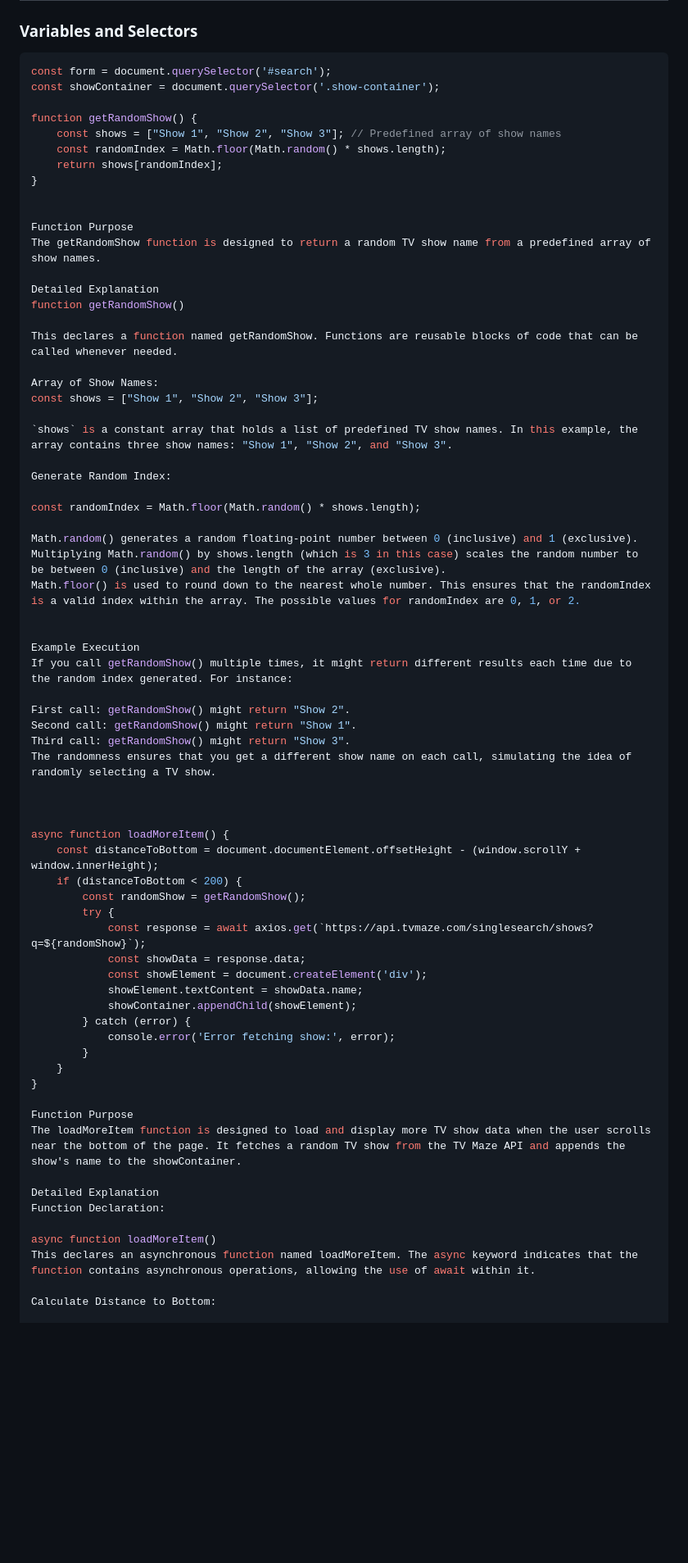
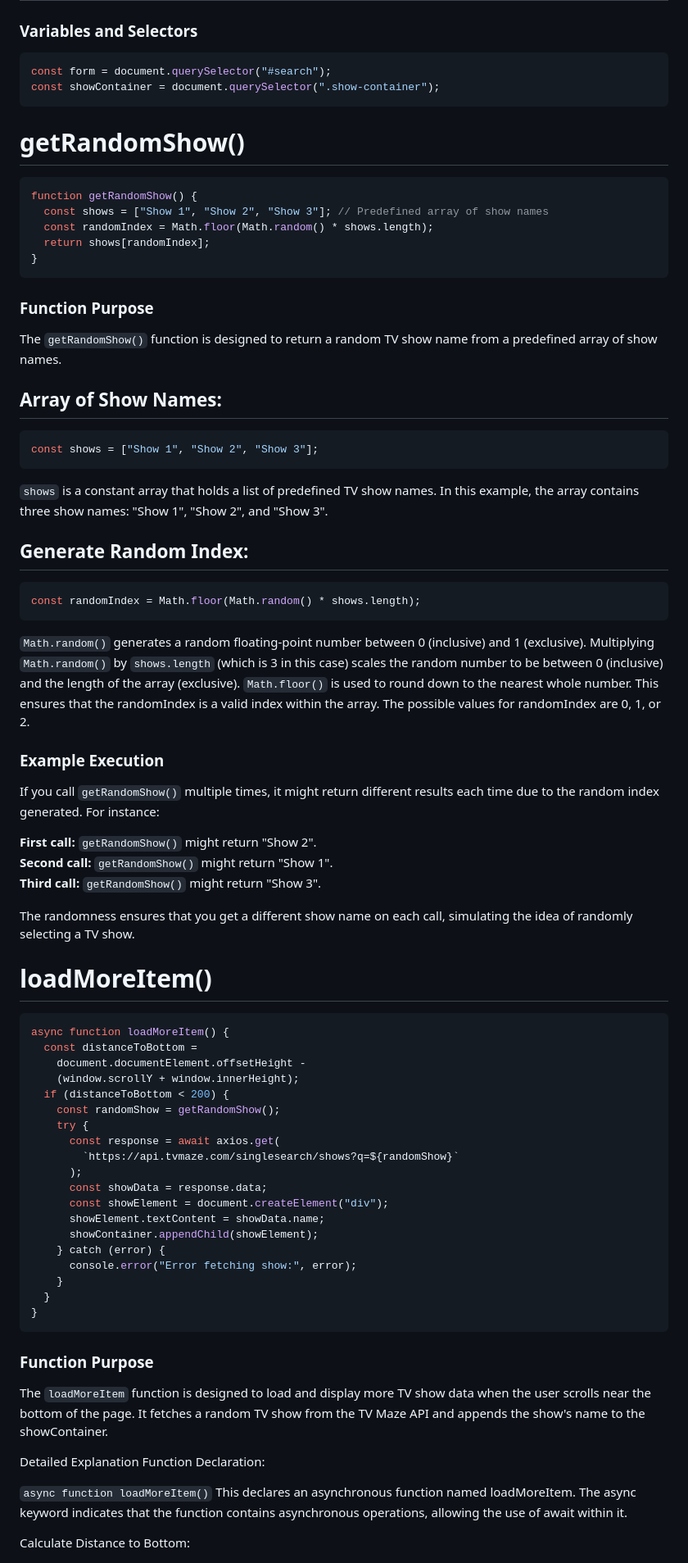
Before and after one commit to sharma-dikshant/TV-Show-Search-App, a Markdown page: readme.md, the part around one of its changes. Shown at 82% size. GitHub-like rendering; blank space fills up the shorter version.

````diff
--- a/readme.md
+++ b/readme.md
@@ -7,71 +7,82 @@ This JavaScript code creates a TV show search functionality using the TV Maze AP
 ### Variables and Selectors
 
 ```javascript
-const form = document.querySelector('#search');
-const showContainer = document.querySelector('.show-container');
+const form = document.querySelector("#search");
+const showContainer = document.querySelector(".show-container");
+```
+# getRandomShow()
 
+```javascript
 function getRandomShow() {
-    const shows = ["Show 1", "Show 2", "Show 3"]; // Predefined array of show names
-    const randomIndex = Math.floor(Math.random() * shows.length);
-    return shows[randomIndex];
+  const shows = ["Show 1", "Show 2", "Show 3"]; // Predefined array of show names
+  const randomIndex = Math.floor(Math.random() * shows.length);
+  return shows[randomIndex];
 }
+```
+
+### Function Purpose
+The `getRandomShow()` function is designed to return a random TV show name from a predefined array of show names.
 
 
-Function Purpose
-The getRandomShow function is designed to return a random TV show name from a predefined array of show names.
 
-Detailed Explanation
-function getRandomShow()
+## Array of Show Names:
 
-This declares a function named getRandomShow. Functions are reusable blocks of code that can be called whenever needed.
-
-Array of Show Names:
+```javascript
 const shows = ["Show 1", "Show 2", "Show 3"];
+```
 
 `shows` is a constant array that holds a list of predefined TV show names. In this example, the array contains three show names: "Show 1", "Show 2", and "Show 3".
 
-Generate Random Index:
+## Generate Random Index:
 
+```javascript
 const randomIndex = Math.floor(Math.random() * shows.length);
+```
 
-Math.random() generates a random floating-point number between 0 (inclusive) and 1 (exclusive).
-Multiplying Math.random() by shows.length (which is 3 in this case) scales the random number to be between 0 (inclusive) and the length of the array (exclusive).
-Math.floor() is used to round down to the nearest whole number. This ensures that the randomIndex is a valid index within the array. The possible values for randomIndex are 0, 1, or 2.
+`Math.random()` generates a random floating-point number between 0 (inclusive) and 1 (exclusive).
+Multiplying `Math.random()` by `shows.length` (which is 3 in this case) scales the random number to be between 0 (inclusive) and the length of the array (exclusive).
+`Math.floor()` is used to round down to the nearest whole number. This ensures that the randomIndex is a valid index within the array. The possible values for randomIndex are 0, 1, or 2.
 
+### Example Execution
+If you call `getRandomShow()` multiple times, it might return different results each time due to the random index generated. For instance:
 
-Example Execution
-If you call getRandomShow() multiple times, it might return different results each time due to the random index generated. For instance:
+__First call:__ `getRandomShow()` might return "Show 2".
+__Second call:__ `getRandomShow()` might return "Show 1".
+__Third call:__ `getRandomShow()` might return "Show 3".
 
-First call: getRandomShow() might return "Show 2".
-Second call: getRandomShow() might return "Show 1".
-Third call: getRandomShow() might return "Show 3".
 The randomness ensures that you get a different show name on each call, simulating the idea of randomly selecting a TV show.
 
+# loadMoreItem()
 
+```javascript
+async function loadMoreItem() {
+  const distanceToBottom =
+    document.documentElement.offsetHeight -
+    (window.scrollY + window.innerHeight);
+  if (distanceToBottom < 200) {
+    const randomShow = getRandomShow();
+    try {
+      const response = await axios.get(
+        `https://api.tvmaze.com/singlesearch/shows?q=${randomShow}`
+      );
+      const showData = response.data;
+      const showElement = document.createElement("div");
+      showElement.textContent = showData.name;
+      showContainer.appendChild(showElement);
+    } catch (error) {
+      console.error("Error fetching show:", error);
+    }
+  }
+}
+```
 
-async function loadMoreItem() {
-    const distanceToBottom = document.documentElement.offsetHeight - (window.scrollY + window.innerHeight);
-    if (distanceToBottom < 200) {
-        const randomShow = getRandomShow();
-        try {
-            const response = await axios.get(`https://api.tvmaze.com/singlesearch/shows?q=${randomShow}`);
-            const showData = response.data;
-            const showElement = document.createElement('div');
-            showElement.textContent = showData.name;
-            showContainer.appendChild(showElement);
-        } catch (error) {
-            console.error('Error fetching show:', error);
-        }
-    }
-}
-
-Function Purpose
-The loadMoreItem function is designed to load and display more TV show data when the user scrolls near the bottom of the page. It fetches a random TV show from the TV Maze API and appends the show's name to the showContainer.
+### Function Purpose
+The `loadMoreItem` function is designed to load and display more TV show data when the user scrolls near the bottom of the page. It fetches a random TV show from the TV Maze API and appends the show's name to the showContainer.
 
 Detailed Explanation
 Function Declaration:
 
-async function loadMoreItem()
+`async function loadMoreItem()`
 This declares an asynchronous function named loadMoreItem. The async keyword indicates that the function contains asynchronous operations, allowing the use of await within it.
 
 Calculate Distance to Bottom:
````
Also changed, not shown: other parts of readme.md (+54 -35 lines).
